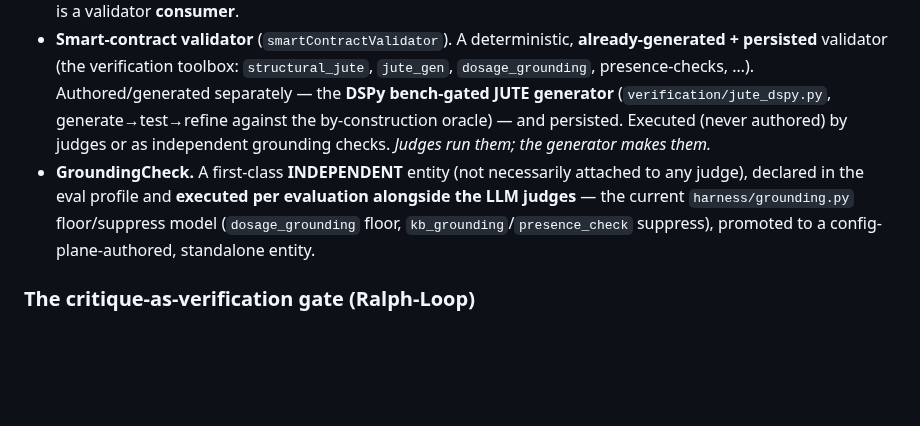
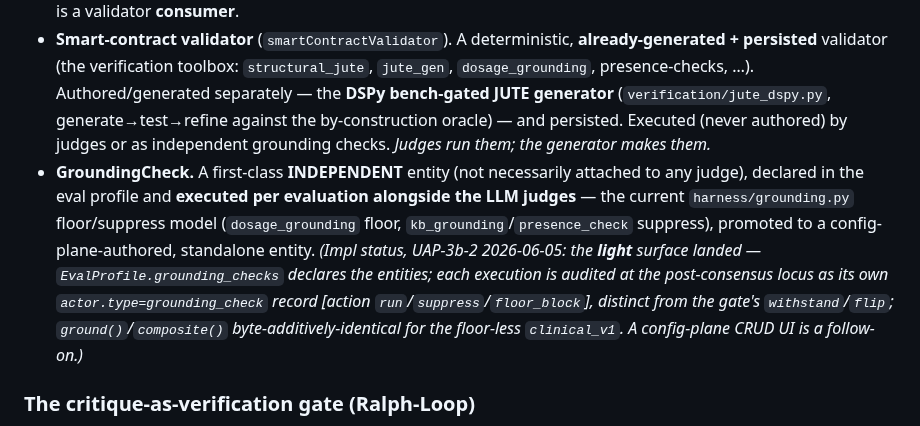
Before and after one commit to lithrim-dev/lithrim, a Markdown page: docs/specs/SPEC_UNIFIED_AUTHORING_PRODUCT.md, the part around the change. Rendered like a GitHub page; blank space fills up the shorter version.

```diff
--- a/docs/specs/SPEC_UNIFIED_AUTHORING_PRODUCT.md
+++ b/docs/specs/SPEC_UNIFIED_AUTHORING_PRODUCT.md
@@ -60,7 +60,7 @@ An evaluation is composed of **first-class entities** that execute per evaluatio
 ### The entities
 - **LLM Judge.** A judge is **formed by ASSIGNING an ontology subset** (flags) to it — the assigned flags' `JudgeQuestion{role, ordinal, text}` **become the judge's refinement questions** (its lens + prompt). A judge does **not** carry free-text prose authored in isolation; its questions are *derived from the ontology it is assigned*. A judge may additionally **attach + EXECUTE** already-generated, persisted **smart-contract validators** as part of its evaluation — **but a judge never generates a validator** (generation is a separate authoring concern). The judge is a validator **consumer**.
 - **Smart-contract validator** (`smartContractValidator`). A deterministic, **already-generated + persisted** validator (the verification toolbox: `structural_jute`, `jute_gen`, `dosage_grounding`, presence-checks, …). Authored/generated separately — the **DSPy bench-gated JUTE generator** (`verification/jute_dspy.py`, generate→test→refine against the by-construction oracle) — and persisted. Executed (never authored) by judges or as independent grounding checks. *Judges run them; the generator makes them.*
-- **GroundingCheck.** A first-class **INDEPENDENT** entity (not necessarily attached to any judge), declared in the eval profile and **executed per evaluation alongside the LLM judges** — the current `harness/grounding.py` floor/suppress model (`dosage_grounding` floor, `kb_grounding`/`presence_check` suppress), promoted to a config-plane-authored, standalone entity.
+- **GroundingCheck.** A first-class **INDEPENDENT** entity (not necessarily attached to any judge), declared in the eval profile and **executed per evaluation alongside the LLM judges** — the current `harness/grounding.py` floor/suppress model (`dosage_grounding` floor, `kb_grounding`/`presence_check` suppress), promoted to a config-plane-authored, standalone entity. *(Impl status, UAP-3b-2 2026-06-05: the **light** surface landed — `EvalProfile.grounding_checks` declares the entities; each execution is audited at the post-consensus locus as its own `actor.type=grounding_check` record [action `run`/`suppress`/`floor_block`], distinct from the gate's `withstand`/`flip`; `ground()`/`composite()` byte-additively-identical for the floor-less `clinical_v1`. A config-plane CRUD UI is a follow-on.)*
 
 ### The critique-as-verification gate (Ralph-Loop)
 The assigned **ontology rules** (tagged: tier, owner, when/when-NOT, severity) + the executed **validator outputs** together form **signals**. A **Ralph-Loop-like critique** incorporates these signals, and a judge's verdict **stands ONLY IF its reasoning, on the given input, withstands the tagged ontology + contract rules**:
```
Also changed, not shown: .devloop/prompts/bench-salvage_phaseUAP-3b-3_llm-ralph-loop-critique_driver.md (added, +89 -0 lines), docs/specs/SPEC_PRODUCT_SHELL.md (+1 -0 lines).
